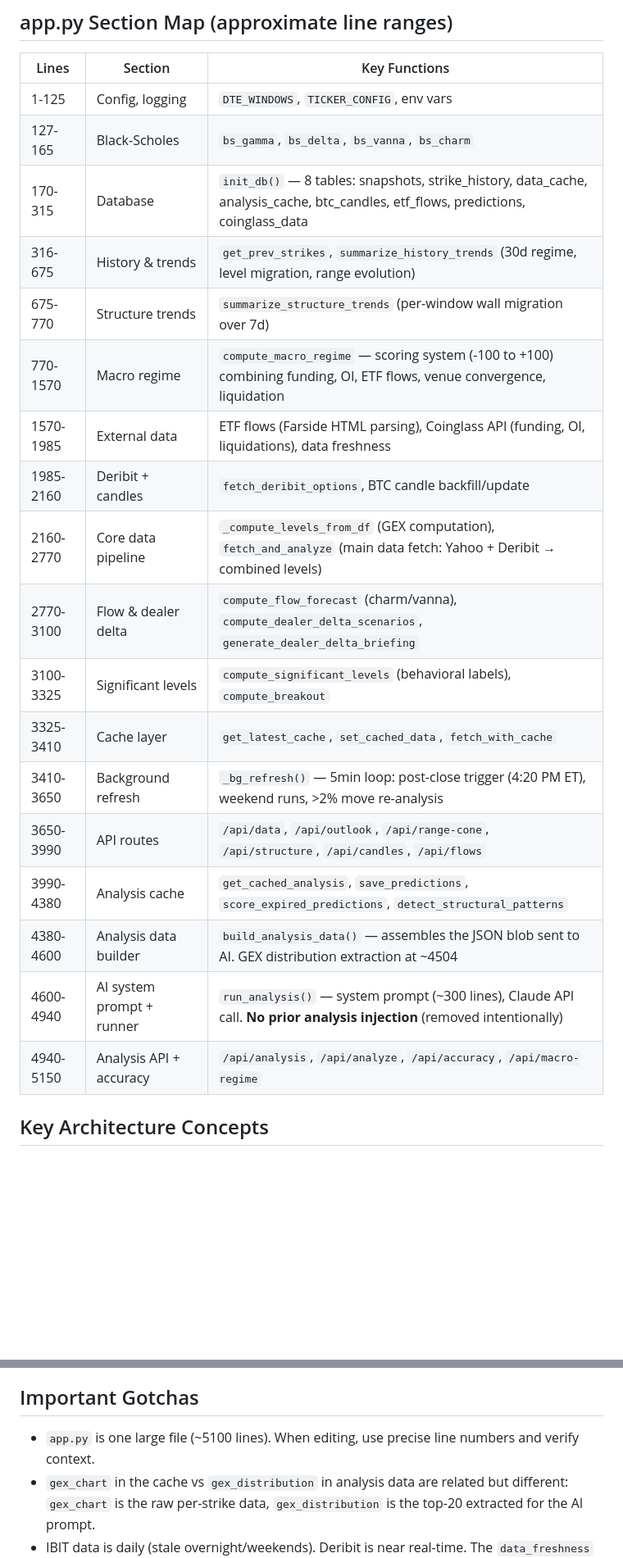
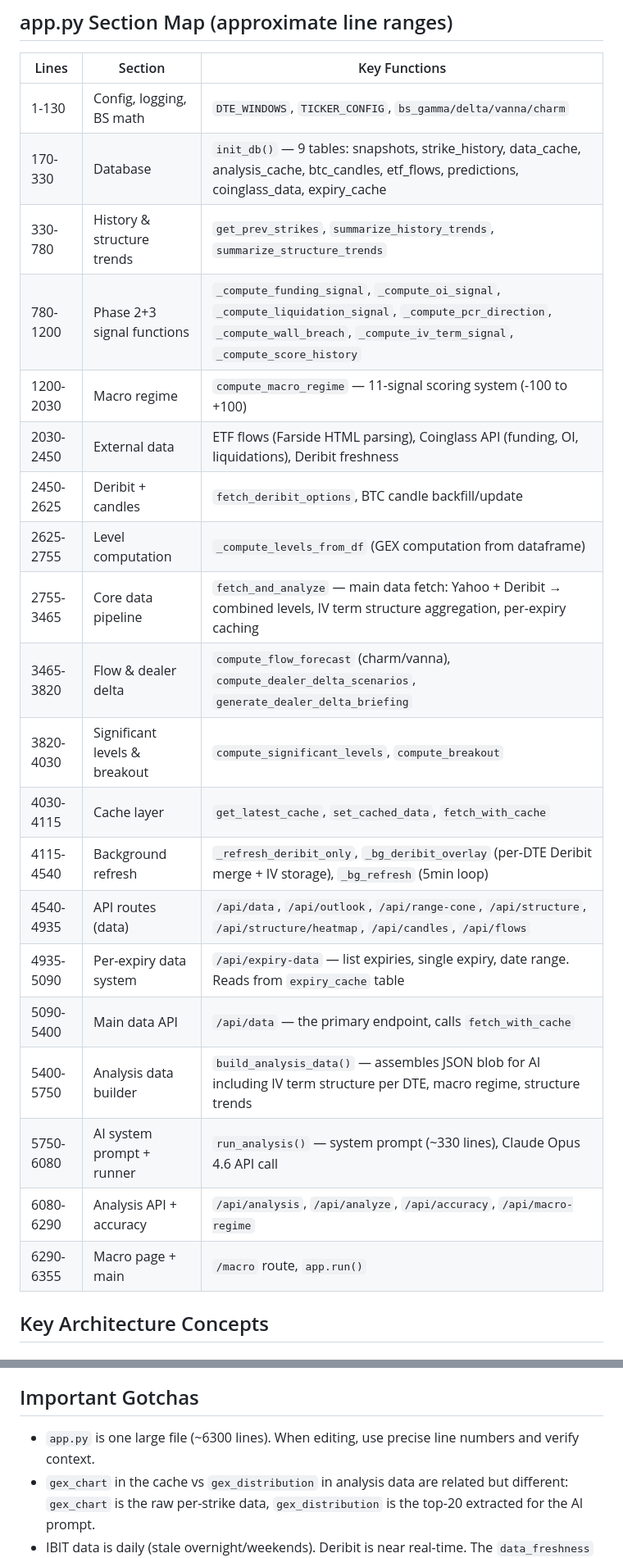
Before and after one commit to fr00000/ibit-gex, a Markdown page: CLAUDE.md, 2 parts joined by grey strips. Shown at 82% size. GitHub-like rendering; blank space fills up the shorter version.

```diff
--- a/CLAUDE.md
+++ b/CLAUDE.md
@@ -20,24 +20,26 @@ gex_data.db             # SQLite database (auto-created)
 
 | Lines | Section | Key Functions |
 |-------|---------|--------------|
-| 1-125 | Config, logging | `DTE_WINDOWS`, `TICKER_CONFIG`, env vars |
-| 127-165 | Black-Scholes | `bs_gamma`, `bs_delta`, `bs_vanna`, `bs_charm` |
-| 170-315 | Database | `init_db()` — 8 tables: snapshots, strike_history, data_cache, analysis_cache, btc_candles, etf_flows, predictions, coinglass_data |
-| 316-675 | History & trends | `get_prev_strikes`, `summarize_history_trends` (30d regime, level migration, range evolution) |
-| 675-770 | Structure trends | `summarize_structure_trends` (per-window wall migration over 7d) |
-| 770-1570 | Macro regime | `compute_macro_regime` — scoring system (-100 to +100) combining funding, OI, ETF flows, venue convergence, liquidation |
-| 1570-1985 | External data | ETF flows (Farside HTML parsing), Coinglass API (funding, OI, liquidations), data freshness |
-| 1985-2160 | Deribit + candles | `fetch_deribit_options`, BTC candle backfill/update |
-| 2160-2770 | Core data pipeline | `_compute_levels_from_df` (GEX computation), `fetch_and_analyze` (main data fetch: Yahoo + Deribit → combined levels) |
-| 2770-3100 | Flow & dealer delta | `compute_flow_forecast` (charm/vanna), `compute_dealer_delta_scenarios`, `generate_dealer_delta_briefing` |
-| 3100-3325 | Significant levels | `compute_significant_levels` (behavioral labels), `compute_breakout` |
-| 3325-3410 | Cache layer | `get_latest_cache`, `set_cached_data`, `fetch_with_cache` |
-| 3410-3650 | Background refresh | `_bg_refresh()` — 5min loop: post-close trigger (4:20 PM ET), weekend runs, >2% move re-analysis |
-| 3650-3990 | API routes | `/api/data`, `/api/outlook`, `/api/range-cone`, `/api/structure`, `/api/candles`, `/api/flows` |
-| 3990-4380 | Analysis cache | `get_cached_analysis`, `save_predictions`, `score_expired_predictions`, `detect_structural_patterns` |
-| 4380-4600 | Analysis data builder | `build_analysis_data()` — assembles the JSON blob sent to AI. GEX distribution extraction at ~4504 |
-| 4600-4940 | AI system prompt + runner | `run_analysis()` — system prompt (~300 lines), Claude API call. **No prior analysis injection** (removed intentionally) |
-| 4940-5150 | Analysis API + accuracy | `/api/analysis`, `/api/analyze`, `/api/accuracy`, `/api/macro-regime` |
+| 1-130 | Config, logging, BS math | `DTE_WINDOWS`, `TICKER_CONFIG`, `bs_gamma/delta/vanna/charm` |
+| 170-330 | Database | `init_db()` — 9 tables: snapshots, strike_history, data_cache, analysis_cache, btc_candles, etf_flows, predictions, coinglass_data, expiry_cache |
+| 330-780 | History & structure trends | `get_prev_strikes`, `summarize_history_trends`, `summarize_structure_trends` |
+| 780-1200 | Phase 2+3 signal functions | `_compute_funding_signal`, `_compute_oi_signal`, `_compute_liquidation_signal`, `_compute_pcr_direction`, `_compute_wall_breach`, `_compute_iv_term_signal`, `_compute_score_history` |
+| 1200-2030 | Macro regime | `compute_macro_regime` — 11-signal scoring system (-100 to +100) |
+| 2030-2450 | External data | ETF flows (Farside HTML parsing), Coinglass API (funding, OI, liquidations), Deribit freshness |
+| 2450-2625 | Deribit + candles | `fetch_deribit_options`, BTC candle backfill/update |
+| 2625-2755 | Level computation | `_compute_levels_from_df` (GEX computation from dataframe) |
+| 2755-3465 | Core data pipeline | `fetch_and_analyze` — main data fetch: Yahoo + Deribit → combined levels, IV term structure aggregation, per-expiry caching |
+| 3465-3820 | Flow & dealer delta | `compute_flow_forecast` (charm/vanna), `compute_dealer_delta_scenarios`, `generate_dealer_delta_briefing` |
+| 3820-4030 | Significant levels & breakout | `compute_significant_levels`, `compute_breakout` |
+| 4030-4115 | Cache layer | `get_latest_cache`, `set_cached_data`, `fetch_with_cache` |
+| 4115-4540 | Background refresh | `_refresh_deribit_only`, `_bg_deribit_overlay` (per-DTE Deribit merge + IV storage), `_bg_refresh` (5min loop) |
+| 4540-4935 | API routes (data) | `/api/data`, `/api/outlook`, `/api/range-cone`, `/api/structure`, `/api/structure/heatmap`, `/api/candles`, `/api/flows` |
+| 4935-5090 | Per-expiry data system | `/api/expiry-data` — list expiries, single expiry, date range. Reads from `expiry_cache` table |
+| 5090-5400 | Main data API | `/api/data` — the primary endpoint, calls `fetch_with_cache` |
+| 5400-5750 | Analysis data builder | `build_analysis_data()` — assembles JSON blob for AI including IV term structure per DTE, macro regime, structure trends |
+| 5750-6080 | AI system prompt + runner | `run_analysis()` — system prompt (~330 lines), Claude Opus 4.6 API call |
+| 6080-6290 | Analysis API + accuracy | `/api/analysis`, `/api/analyze`, `/api/accuracy`, `/api/macro-regime` |
+| 6290-6355 | Macro page + main | `/macro` route, `app.run()` |
 
 ## Key Architecture Concepts
 
@@ -126,7 +173,7 @@ Add to `DTE_WINDOWS` list. Everything else (caching, analysis, charts) automatic
 - Chart patterns: see existing heatmap and range-cone for custom canvas; see outlook and GEX profile for Chart.js
 
 ## Important Gotchas
-- `app.py` is one large file (~5100 lines). When editing, use precise line numbers and verify context.
+- `app.py` is one large file (~6300 lines). When editing, use precise line numbers and verify context.
 - `gex_chart` in the cache vs `gex_distribution` in analysis data are related but different: `gex_chart` is the raw per-strike data, `gex_distribution` is the top-20 extracted for the AI prompt.
 - IBIT data is daily (stale overnight/weekends). Deribit is near real-time. The `data_freshness` field tracks this.
 - `btc_per_share` converts between IBIT share prices and BTC prices. All analysis uses BTC prices.
```
Also changed, not shown: other parts of CLAUDE.md (+56 -11 lines), README.md (+15 -7 lines), memory.md (added, +76 -0 lines).
